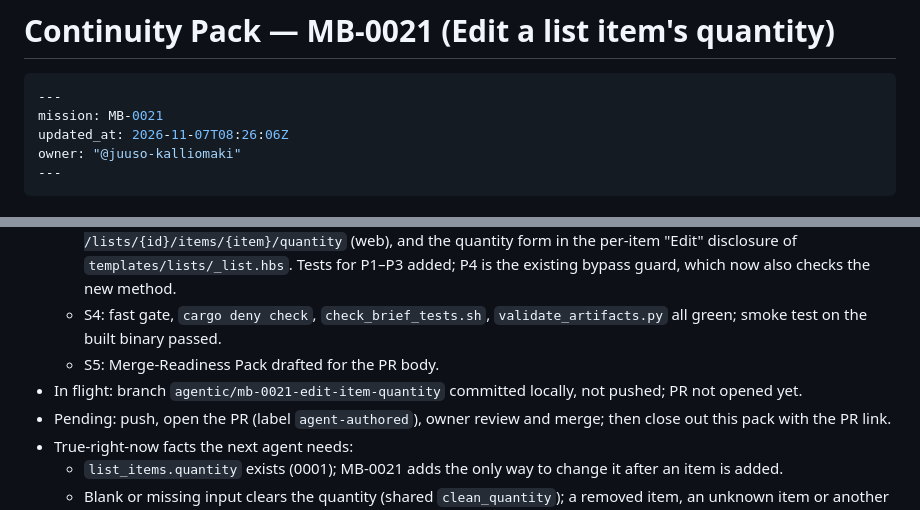
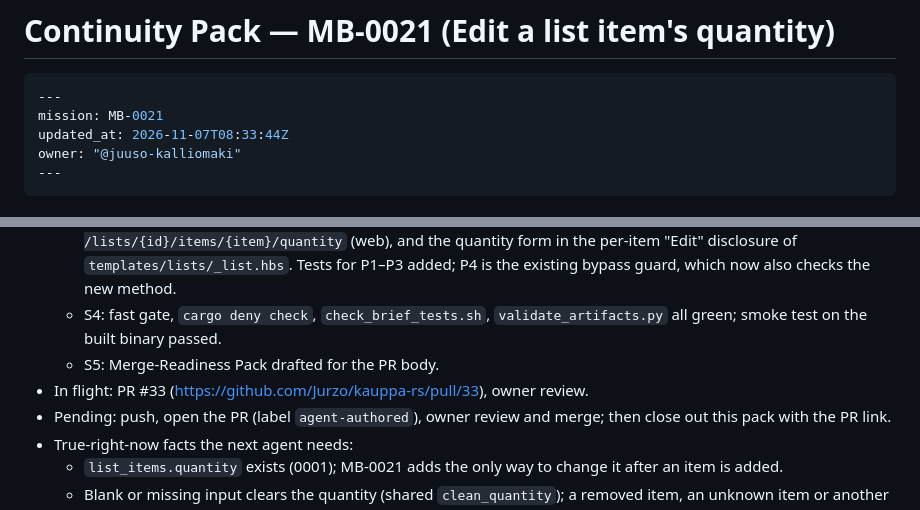
Before and after one commit to Jurzo/kauppa-rs, a Markdown page: .agentic/continuity/MB-0021.md, 2 parts joined by grey strips. Drawn GitHub-style.

Commit message:
docs(agentic): record PR #33 in MB-0021's Continuity Pack
Co-Authored-By: Claude Opus 5.5 <noreply@anthropic.com>

````diff
--- a/.agentic/continuity/MB-0021.md
+++ b/.agentic/continuity/MB-0021.md
@@ -3,7 +3,7 @@
 ```yaml
 ---
 mission: MB-0021
-updated_at: 2026-11-07T08:26:06Z
+updated_at: 2026-11-07T08:33:44Z
 owner: "@juuso-kalliomaki"
 ---
 ```
@@ -15,7 +15,7 @@ owner: "@juuso-kalliomaki"
   - S1–S3: `ShoppingListRepo::set_item_quantity` (repo, behind `begin_write(.., ListAccess::Edit)`), `POST /lists/{id}/items/{item}/quantity` (web), and the quantity form in the per-item "Edit" disclosure of `templates/lists/_list.hbs`. Tests for P1–P3 added; P4 is the existing bypass guard, which now also checks the new method.
   - S4: fast gate, `cargo deny check`, `check_brief_tests.sh`, `validate_artifacts.py` all green; smoke test on the built binary passed.
   - S5: Merge-Readiness Pack drafted for the PR body.
-- In flight: branch `agentic/mb-0021-edit-item-quantity` committed locally, not pushed; PR not opened yet.
+- In flight: PR #33 (https://github.com/Jurzo/kauppa-rs/pull/33), owner review.
 - Pending: push, open the PR (label `agent-authored`), owner review and merge; then close out this pack with the PR link.
 - True-right-now facts the next agent needs:
   - `list_items.quantity` exists (0001); MB-0021 adds the only way to change it after an item is added.
````
